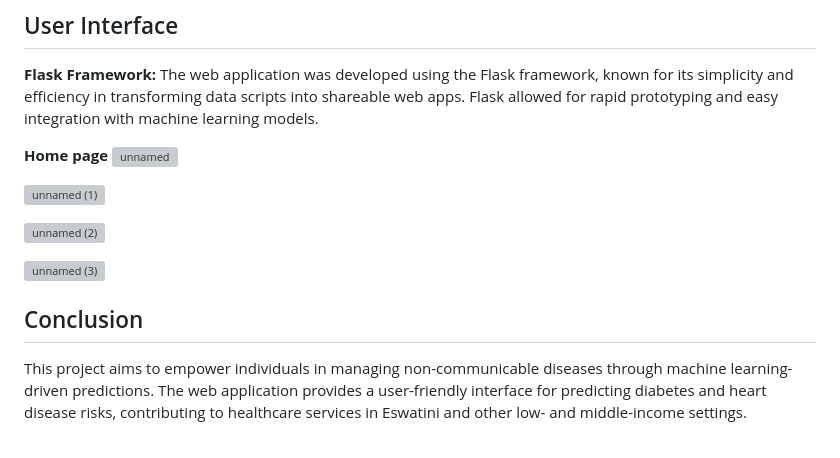
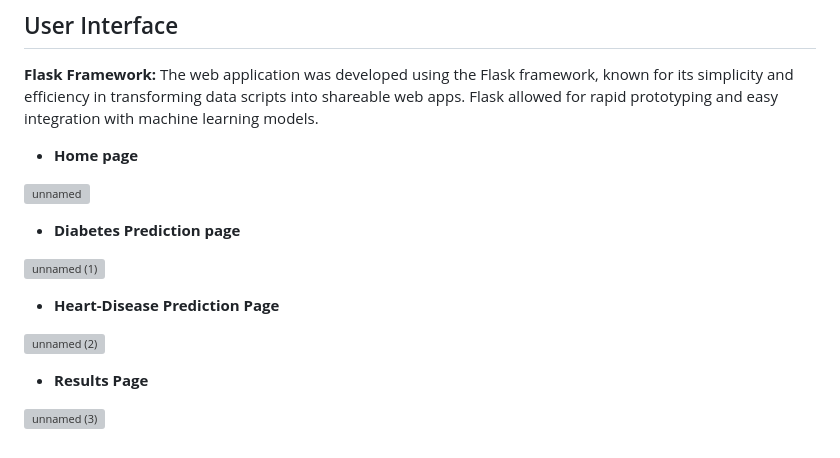
Before and after one commit to bandym05/Machine-Learning-Driven-Prediction-and-Management-of-Diabetes-and-Heart-Disease, a Markdown page: README.md, the part around the change. Drawn GitHub-style; grey boxes are pictures that could not be loaded.

```diff
--- a/README.md
+++ b/README.md
@@ -55,14 +55,18 @@ A detailed comparative analysis was conducted to identify the best-performing al
 ## User Interface
 **Flask Framework:** The web application was developed using the Flask framework, known for its simplicity and efficiency in transforming data scripts into shareable web apps. Flask allowed for rapid prototyping and easy integration with machine learning models.
 
-**Home page**
+- **Home page**
+
 ![unnamed](https://github.com/bandym05/Machine-Learning-based-Diabetes-and-Heart-Disease-Prediction-with-Personalisation-Features/assets/58115126/a64b4ecb-0e17-4179-aa84-218a40d6a138)
+
+- **Diabetes Prediction page**
 
 ![unnamed (1)](https://github.com/bandym05/Machine-Learning-based-Diabetes-and-Heart-Disease-Prediction-with-Personalisation-Features/assets/58115126/a9c20288-442f-4809-a9f4-7e1df2197aa5)
 
+- **Heart-Disease Prediction Page**
+
 ![unnamed (2)](https://github.com/bandym05/Machine-Learning-based-Diabetes-and-Heart-Disease-Prediction-with-Personalisation-Features/assets/58115126/6b9f2dfa-bd7f-4a2d-a73f-af5b6261ece8)
 
+- **Results Page**
+
 ![unnamed (3)](https://github.com/bandym05/Machine-Learning-based-Diabetes-and-Heart-Disease-Prediction-with-Personalisation-Features/assets/58115126/66febb88-308b-4d7e-be7c-29340d4d2add)
-
-## Conclusion
-This project aims to empower individuals in managing non-communicable diseases through machine learning-driven predictions. The web application provides a user-friendly interface for predicting diabetes and heart disease risks, contributing to healthcare services in Eswatini and other low- and middle-income settings.
```
